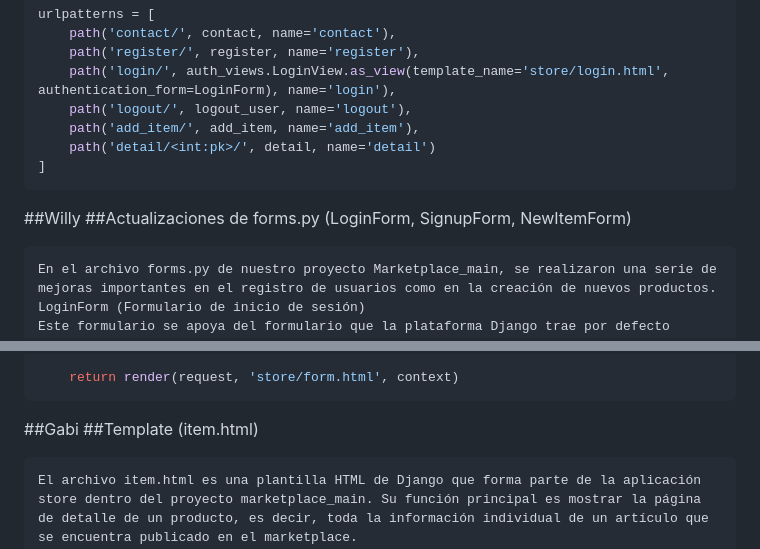
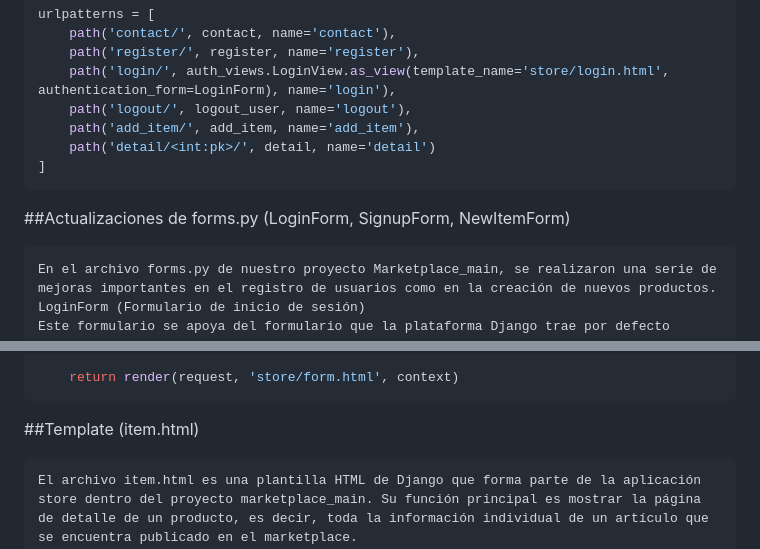
Before and after one commit to OscarMadrazo/Marketplace_main, a Markdown page: README.md, 2 parts joined by grey strips. GitHub-like rendering.

Commit message:
Actualizacion del README

````diff
--- a/README.md
+++ b/README.md
@@ -395,7 +415,6 @@ urlpatterns = [
 ]
 ```
 
-##Willy
 ##Actualizaciones de forms.py (LoginForm, SignupForm, NewItemForm)
 ```markdown
 En el archivo forms.py de nuestro proyecto Marketplace_main, se realizaron una serie de mejoras importantes en el registro de usuarios como en la creación de nuevos productos.
@@ -537,7 +551,7 @@ def add_item(request):
 
     return render(request, 'store/form.html', context)
 ```
-##Gabi
+
 ##Template (item.html)
 ```markdown
 El archivo item.html es una plantilla HTML de Django que forma parte de la aplicación store dentro del proyecto marketplace_main. Su función principal es mostrar la página de detalle de un producto, es decir, toda la información individual de un artículo que se encuentra publicado en el marketplace.
````
Also changed, not shown: other parts of README.md (+29 -14 lines).
